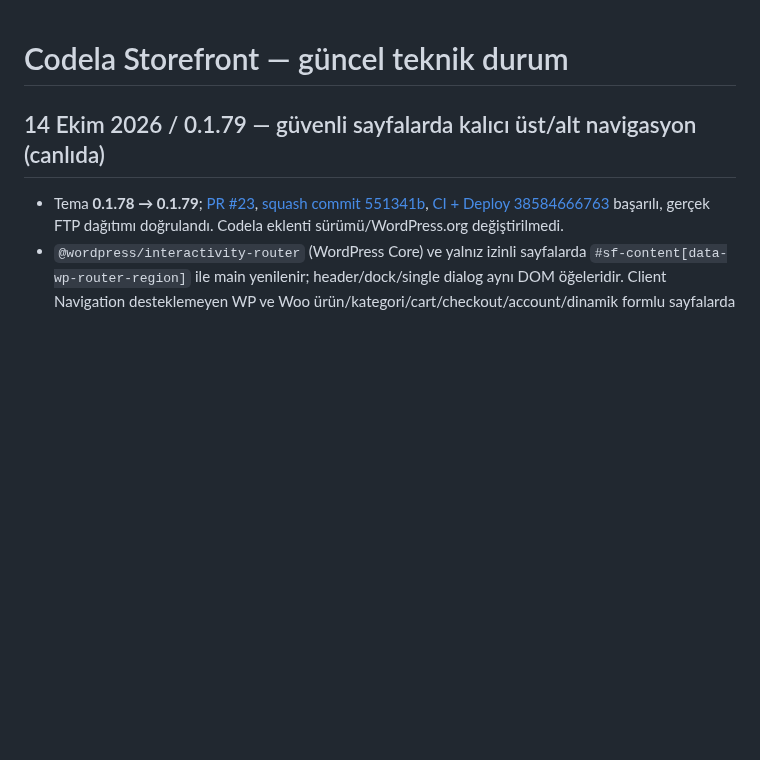
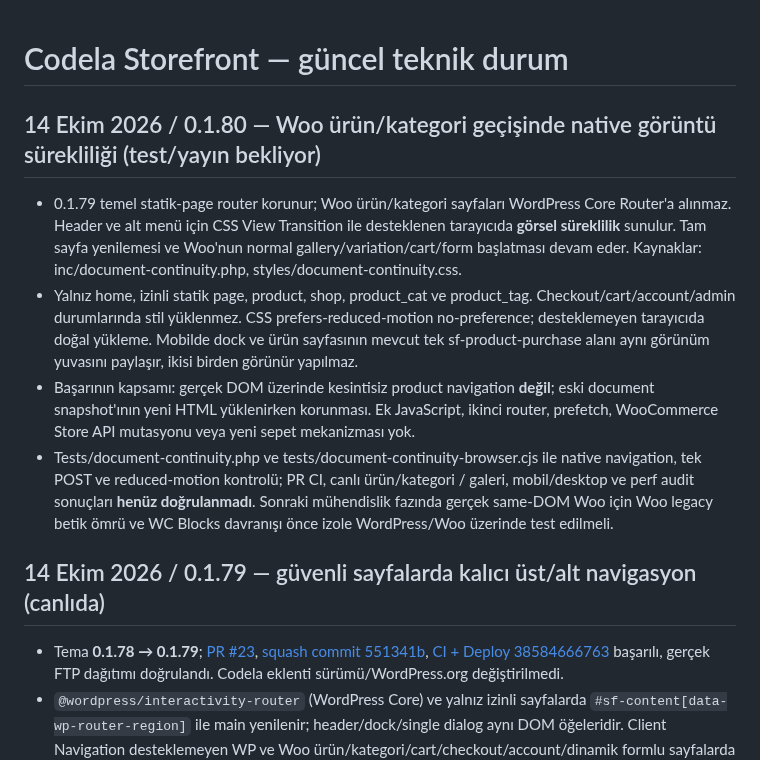
Before and after one commit to muhammetdkaya/codela-storefront, a Markdown page: docs/storefront-theme.md, the part around the change. Drawn GitHub-style; blank space fills up the shorter version.

Commit message:
docs: define 0.1.80 native Woo visual continuity and safety boundary

```diff
--- a/docs/storefront-theme.md
+++ b/docs/storefront-theme.md
@@ -1,4 +1,11 @@
 # Codela Storefront — güncel teknik durum
+
+## 14 Ekim 2026 / 0.1.80 — Woo ürün/kategori geçişinde native görüntü sürekliliği (test/yayın bekliyor)
+
+- 0.1.79 temel statik-page router korunur; Woo ürün/kategori sayfaları WordPress Core Router'a alınmaz. Header ve alt menü için CSS View Transition ile desteklenen tarayıcıda **görsel süreklilik** sunulur. Tam sayfa yenilemesi ve Woo'nun normal gallery/variation/cart/form başlatması devam eder. Kaynaklar: inc/document-continuity.php, styles/document-continuity.css.
+- Yalnız home, izinli statik page, product, shop, product_cat ve product_tag. Checkout/cart/account/admin durumlarında stil yüklenmez. CSS prefers-reduced-motion no-preference; desteklemeyen tarayıcıda doğal yükleme. Mobilde dock ve ürün sayfasının mevcut tek sf-product-purchase alanı aynı görünüm yuvasını paylaşır, ikisi birden görünür yapılmaz.
+- Başarının kapsamı: gerçek DOM üzerinde kesintisiz product navigation **değil**; eski document snapshot'ının yeni HTML yüklenirken korunması. Ek JavaScript, ikinci router, prefetch, WooCommerce Store API mutasyonu veya yeni sepet mekanizması yok.
+- Tests/document-continuity.php ve tests/document-continuity-browser.cjs ile native navigation, tek POST ve reduced-motion kontrolü; PR CI, canlı ürün/kategori / galeri, mobil/desktop ve perf audit sonuçları **henüz doğrulanmadı**. Sonraki mühendislik fazında gerçek same-DOM Woo için Woo legacy betik ömrü ve WC Blocks davranışı önce izole WordPress/Woo üzerinde test edilmeli.
 
 ## 14 Ekim 2026 / 0.1.79 — güvenli sayfalarda kalıcı üst/alt navigasyon (canlıda)
 
```
